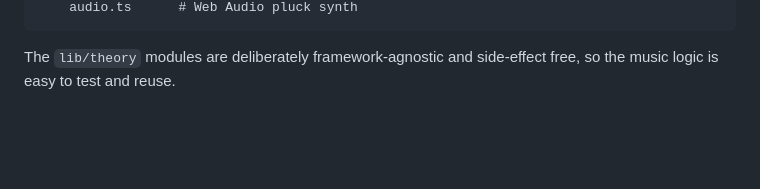
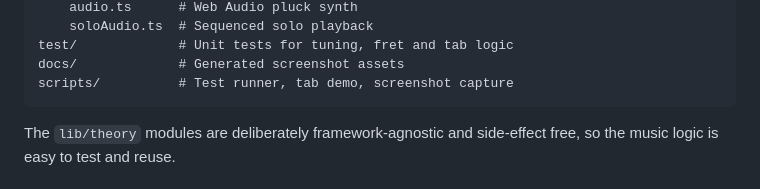
Before and after one commit to AmmarBandukwala/guitar-learning-app, a Markdown page: README.md, the part around one of its changes. GitHub-like rendering; blank space fills up the shorter version.

````diff
--- a/README.md
+++ b/README.md
@@ -34,4 +54,8 @@ src/
     audio.ts      # Web Audio pluck synth
+    soloAudio.ts  # Sequenced solo playback
+test/             # Unit tests for tuning, fret and tab logic
+docs/             # Generated screenshot assets
+scripts/          # Test runner, tab demo, screenshot capture
 ```
 
 The `lib/theory` modules are deliberately framework-agnostic and side-effect free, so the music logic is easy to test and reuse.
````
Also changed, not shown: other parts of README.md (+23 -3 lines), docs/screenshot.png (added), 4 other files.
